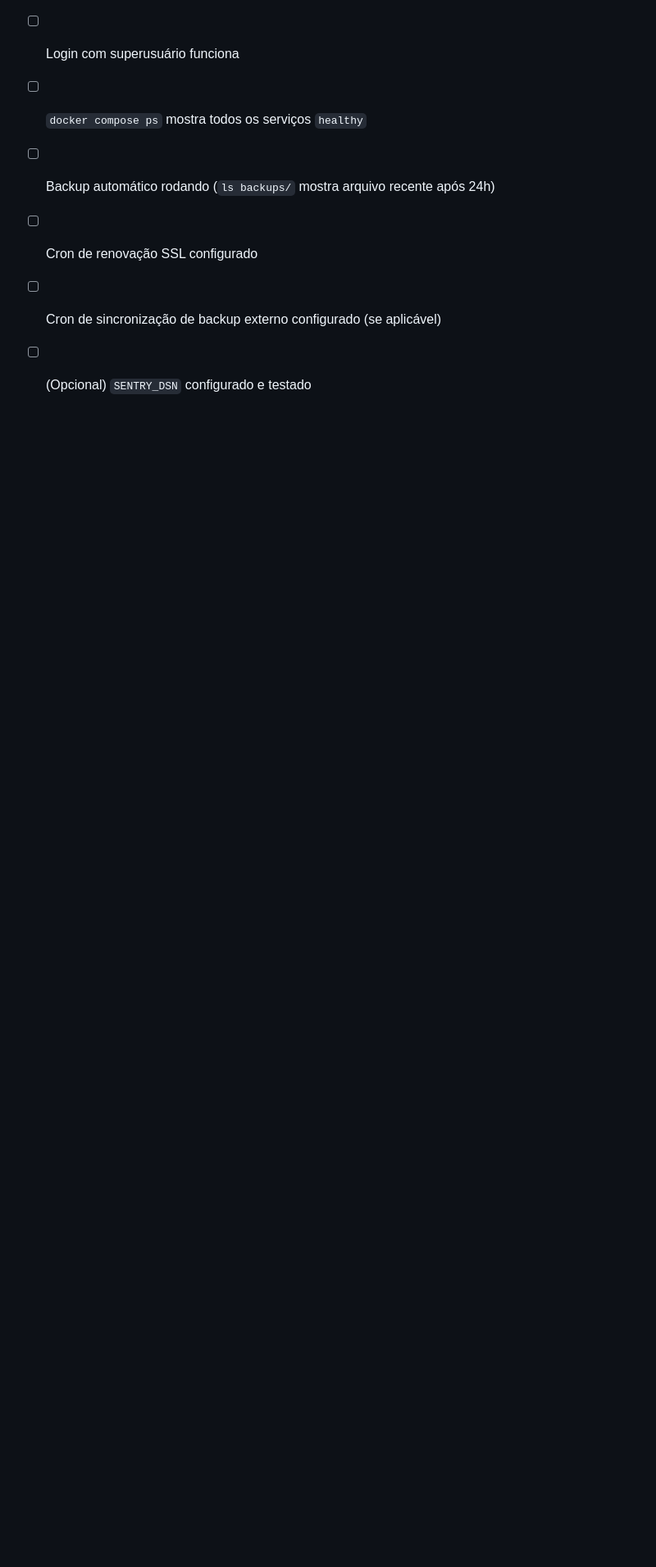
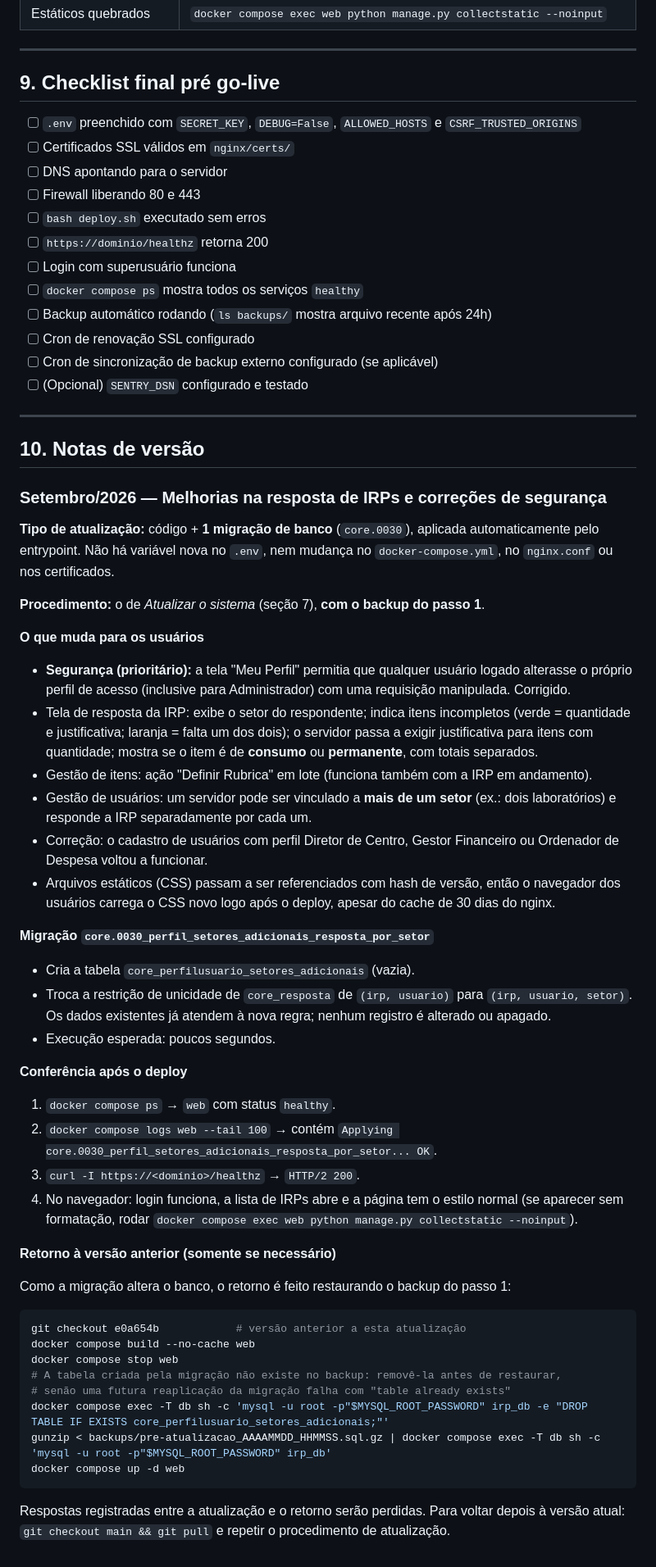
Before and after one commit to marcelgois-png/orcamento-projetos-ct, a Markdown page: DEPLOY.md, the part around one of its changes. Shown at 82% size. Rendered like a GitHub page; blank space fills up the shorter version.

Commit message:
DEPLOY.md: procedimento de atualizacao com backup e nota de versao
- "Atualizar o sistema" passa a incluir backup manual antes do git pull,
  conferencia dos logs e alerta contra docker compose down -v.
- Corrige o comando de restauracao (usa a senha do proprio container).
- Secao 10 com a nota desta versao: mudancas, migracao core.0030,
  conferencia pos-deploy e retorno a versao anterior.

Co-Authored-By: Claude Opus 5.5 <noreply@anthropic.com>

````diff
--- a/DEPLOY.md
+++ b/DEPLOY.md
@@ -206,3 +218,66 @@ gunzip < backups/irp_YYYYMMDD_HHMMSS.sql.gz | docker compose exec -T db mysql -u
 - [ ] Cron de renovação SSL configurado
 - [ ] Cron de sincronização de backup externo configurado (se aplicável)
 - [ ] (Opcional) `SENTRY_DSN` configurado e testado
+
+---
+
+## 10. Notas de versão
+
+### Setembro/2026 — Melhorias na resposta de IRPs e correções de segurança
+
+**Tipo de atualização:** código + **1 migração de banco** (`core.0030`), aplicada
+automaticamente pelo entrypoint. Não há variável nova no `.env`, nem mudança no
+`docker-compose.yml`, no `nginx.conf` ou nos certificados.
+
+**Procedimento:** o de *Atualizar o sistema* (seção 7), **com o backup do passo 1**.
+
+**O que muda para os usuários**
+
+- **Segurança (prioritário):** a tela "Meu Perfil" permitia que qualquer usuário
+  logado alterasse o próprio perfil de acesso (inclusive para Administrador) com
+  uma requisição manipulada. Corrigido.
+- Tela de resposta da IRP: exibe o setor do respondente; indica itens incompletos
+  (verde = quantidade e justificativa; laranja = falta um dos dois); o servidor
+  passa a exigir justificativa para itens com quantidade; mostra se o item é de
+  **consumo** ou **permanente**, com totais separados.
+- Gestão de itens: ação "Definir Rubrica" em lote (funciona também com a IRP em andamento).
+- Gestão de usuários: um servidor pode ser vinculado a **mais de um setor**
+  (ex.: dois laboratórios) e responde a IRP separadamente por cada um.
+- Correção: o cadastro de usuários com perfil Diretor de Centro, Gestor
+  Financeiro ou Ordenador de Despesa voltou a funcionar.
+- Arquivos estáticos (CSS) passam a ser referenciados com hash de versão, então
+  o navegador dos usuários carrega o CSS novo logo após o deploy, apesar do cache de 30 dias do nginx.
+
+**Migração `core.0030_perfil_setores_adicionais_resposta_por_setor`**
+
+- Cria a tabela `core_perfilusuario_setores_adicionais` (vazia).
+- Troca a restrição de unicidade de `core_resposta` de `(irp, usuario)` para
+  `(irp, usuario, setor)`. Os dados existentes já atendem à nova regra; nenhum
+  registro é alterado ou apagado.
+- Execução esperada: poucos segundos.
+
+**Conferência após o deploy**
+
+1. `docker compose ps` → `web` com status `healthy`.
+2. `docker compose logs web --tail 100` → contém `Applying core.0030_perfil_setores_adicionais_resposta_por_setor... OK`.
+3. `curl -I https://<domínio>/healthz` → `HTTP/2 200`.
+4. No navegador: login funciona, a lista de IRPs abre e a página tem o estilo normal
+   (se aparecer sem formatação, rodar `docker compose exec web python manage.py collectstatic --noinput`).
+
+**Retorno à versão anterior (somente se necessário)**
+
+Como a migração altera o banco, o retorno é feito restaurando o backup do passo 1:
+
+```bash
+git checkout e0a654b            # versão anterior a esta atualização
+docker compose build --no-cache web
+docker compose stop web
+# A tabela criada pela migração não existe no backup: removê-la antes de restaurar,
+# senão uma futura reaplicação da migração falha com "table already exists"
+docker compose exec -T db sh -c 'mysql -u root -p"$MYSQL_ROOT_PASSWORD" irp_db -e "DROP TABLE IF EXISTS core_perfilusuario_setores_adicionais;"'
+gunzip < backups/pre-atualizacao_AAAAMMDD_HHMMSS.sql.gz | docker compose exec -T db sh -c 'mysql -u root -p"$MYSQL_ROOT_PASSWORD" irp_db'
+docker compose up -d web
+```
+
+Respostas registradas entre a atualização e o retorno serão perdidas. Para
+voltar depois à versão atual: `git checkout main && git pull` e repetir o procedimento de atualização.
````
Also changed, not shown: other parts of DEPLOY.md (+22 -10 lines).
